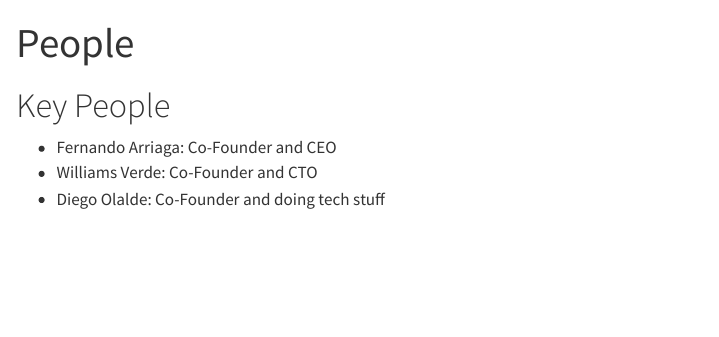
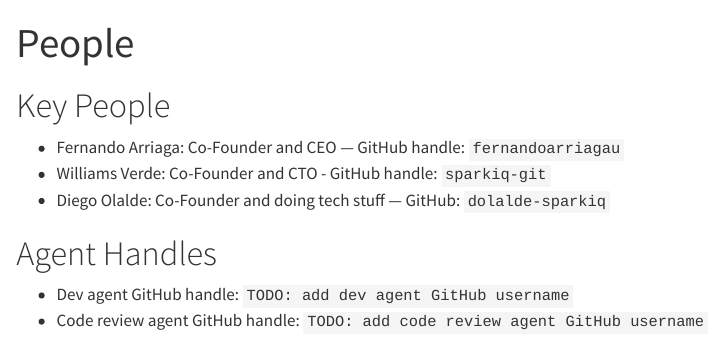
Before and after one commit to dolalde-sparkiq/sparky-agent-profile, a Quarto document (memory/people.qmd): the page in a window 1100 px wide, from its top. Rendered offline with R 4.5, knitr and Pandoc in place of Quarto, with nearby package versions.

Commit message:
add git handles for each org member

```diff
--- a/memory/people.qmd
+++ b/memory/people.qmd
@@ -5,6 +5,11 @@
 
 # Key People
 
-- Fernando Arriaga: Co-Founder and CEO
-- Williams Verde: Co-Founder and CTO
-- Diego Olalde: Co-Founder and doing tech stuff
+- Fernando Arriaga: Co-Founder and CEO — GitHub handle: `fernandoarriagau`
+- Williams Verde: Co-Founder and CTO - GitHub handle: `sparkiq-git`
+- Diego Olalde: Co-Founder and doing tech stuff — GitHub: `dolalde-sparkiq`
+
+# Agent Handles
+
+- Dev agent GitHub handle: `TODO: add dev agent GitHub username`
+- Code review agent GitHub handle: `TODO: add code review agent GitHub username`
```
